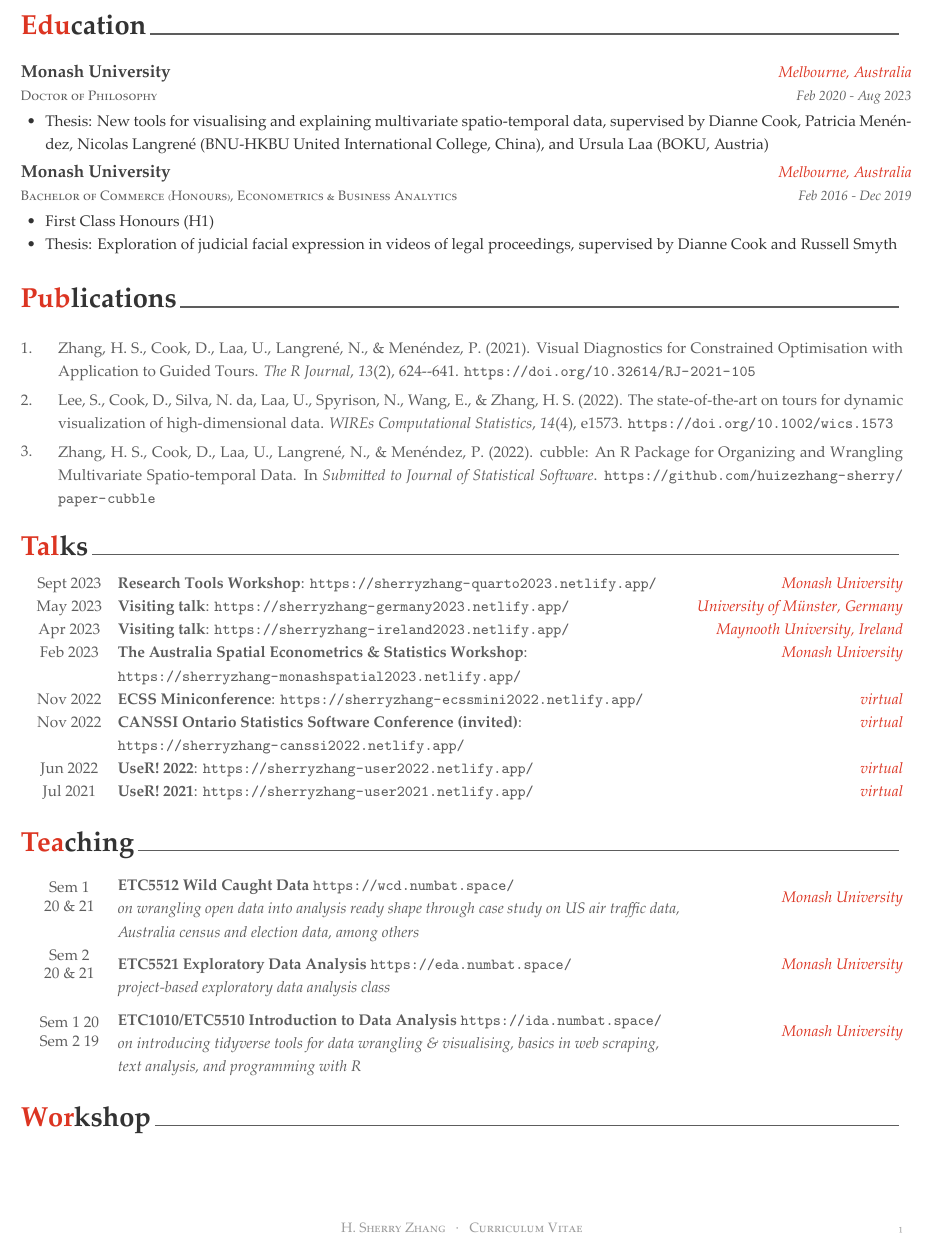
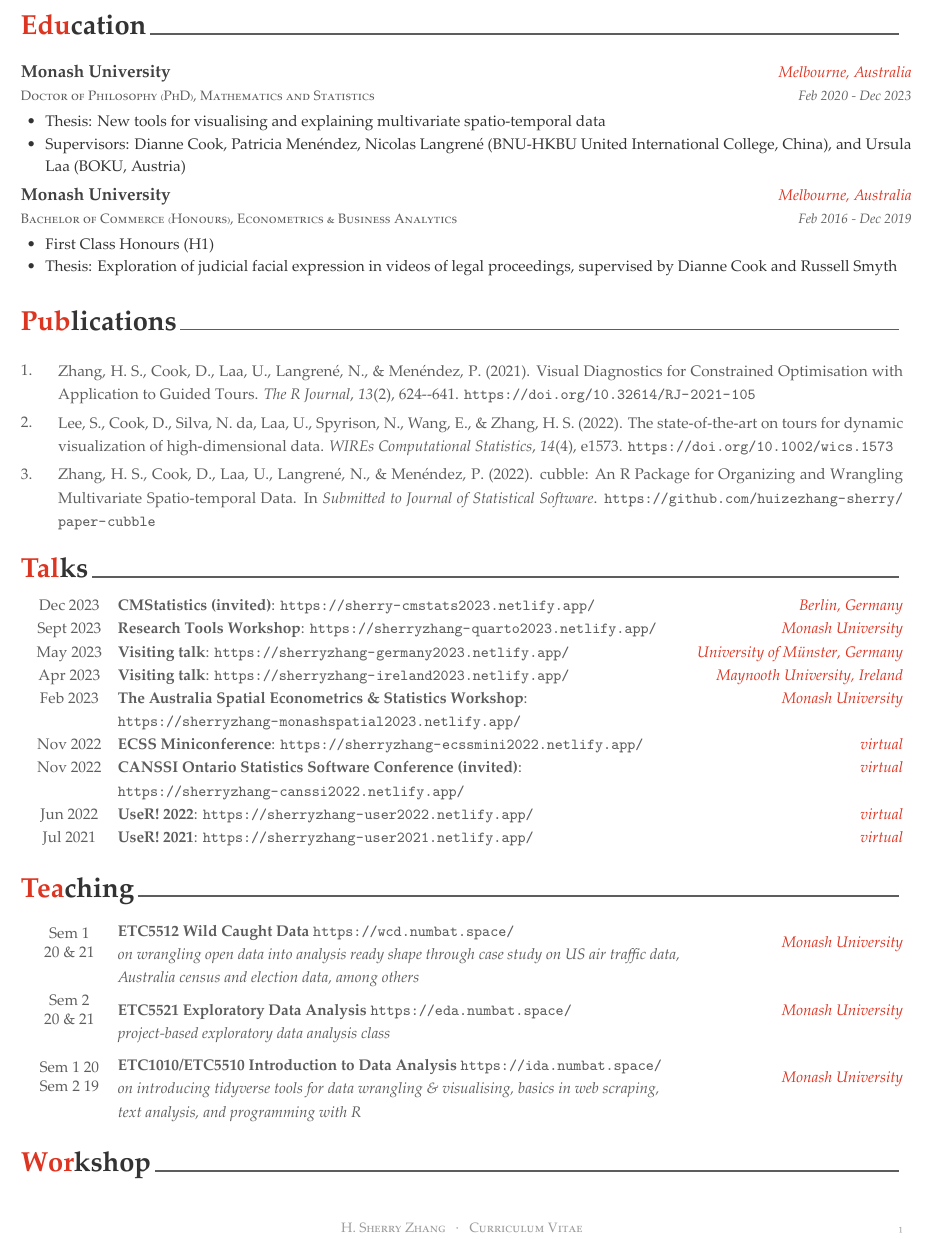
Before and after one commit to huizezhang-sherry/sherry, an R Markdown document (cv/H.Sherry-Zhang.Rmd): part of page 1 of 2, cut so that both start at the same text. The pictures show the output file cv/H.Sherry-Zhang.pdf that the author committed with the source.

Commit message:
add cmstats talk

````diff
--- a/cv/H.Sherry-Zhang.Rmd
+++ b/cv/H.Sherry-Zhang.Rmd
@@ -25,7 +25,8 @@ library(tibble)
 tribble(
   ~ Degree, ~ Year, ~ Institution, ~ Where, ~ details,
 
-  "Doctor of Philosophy", "Feb 2020 - Aug 2023", "Monash University", "Melbourne, Australia","Thesis: New tools for visualising and explaining multivariate spatio-temporal data, supervised by Dianne Cook, Patricia Menéndez, Nicolas Langrené (BNU-HKBU United International College, China), and Ursula Laa (BOKU, Austria)",
+  "Doctor of Philosophy (PhD), Mathematics and Statistics", "Feb 2020 - Dec 2023", "Monash University", "Melbourne, Australia","Thesis: New tools for visualising and explaining multivariate spatio-temporal data",
+   "Doctor of Philosophy (PhD), Mathematics and Statistics", "Feb 2020 - Dec 2023", "Monash University", "Melbourne, Australia","Supervisors: Dianne Cook, Patricia Menéndez, Nicolas Langrené (BNU-HKBU United International College, China), and Ursula Laa (BOKU, Austria)",
 
 
 
@@ -53,6 +54,7 @@ bibliography_entries(here::here("cv/pub.bib"))
 ```{r conf}
 tribble(
   ~ conf, ~ date, ~ where, ~ topic, ~ link, ~content,
+  "CMStatistics (invited)", "Dec 2023", "Berlin, Germany", "Visual diagnostics for constrained optimization with application to guided tours", "https://sherry-cmstats2023.netlify.app/", "",
 
   "Research Tools Workshop", "Sept 2023", "Monash University", " ", "https://sherryzhang-quarto2023.netlify.app/", "",
 
````
Also changed, not shown: cv/H.Sherry-Zhang.pdf, cv/H.Sherry-Zhang.tex.
